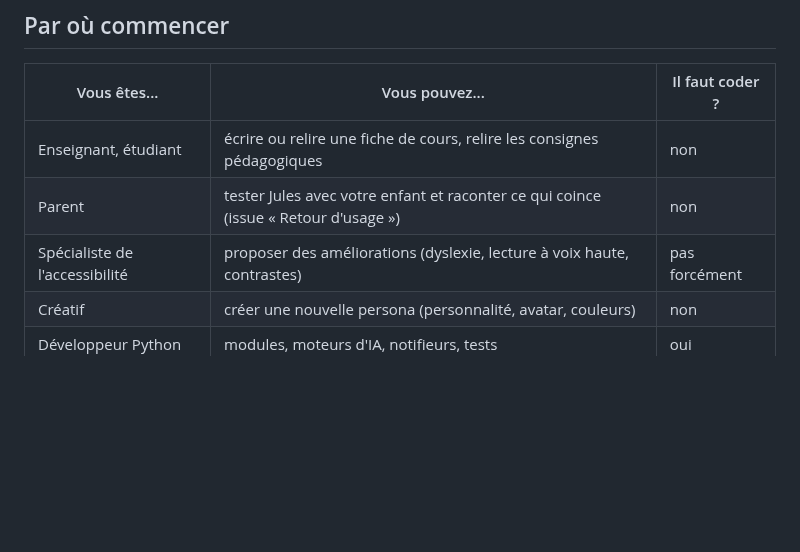
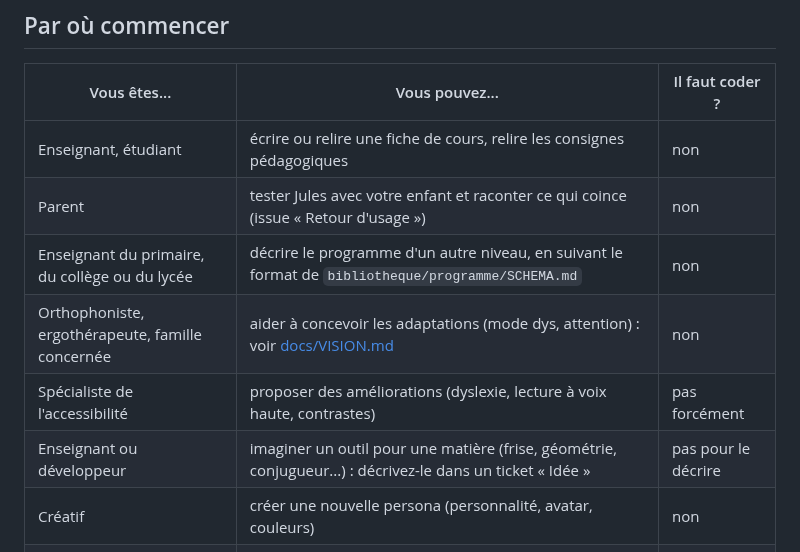
Before and after one commit to alexxb2mg-svg/jules, a Markdown page: CONTRIBUTING.md, the part around the change. GitHub-like rendering; blank space fills up the shorter version.

```diff
--- a/CONTRIBUTING.md
+++ b/CONTRIBUTING.md
@@ -8,7 +8,10 @@ Merci de votre intérêt. Jules est un projet de parents, d'enseignants et de b
 |---|---|---|
 | Enseignant, étudiant | écrire ou relire une fiche de cours, relire les consignes pédagogiques | non |
 | Parent | tester Jules avec votre enfant et raconter ce qui coince (issue « Retour d'usage ») | non |
+| Enseignant du primaire, du collège ou du lycée | décrire le programme d'un autre niveau, en suivant le format de `bibliotheque/programme/SCHEMA.md` | non |
+| Orthophoniste, ergothérapeute, famille concernée | aider à concevoir les adaptations (mode dys, attention) : voir [docs/VISION.md](docs/VISION.md) | non |
 | Spécialiste de l'accessibilité | proposer des améliorations (dyslexie, lecture à voix haute, contrastes) | pas forcément |
+| Enseignant ou développeur | imaginer un outil pour une matière (frise, géométrie, conjugueur...) : décrivez-le dans un ticket « Idée » | pas pour le décrire |
 | Créatif | créer une nouvelle persona (personnalité, avatar, couleurs) | non |
 | Développeur Python | modules, moteurs d'IA, notifieurs, tests | oui |
 | Développeur web | interface de l'élève et du parent (HTML, CSS, JavaScript sans framework) | oui |
```
Also changed, not shown: README.md (+39 -15 lines), docs/VISION.md (added, +172 -0 lines), docs/maquette-cours.png (added).
